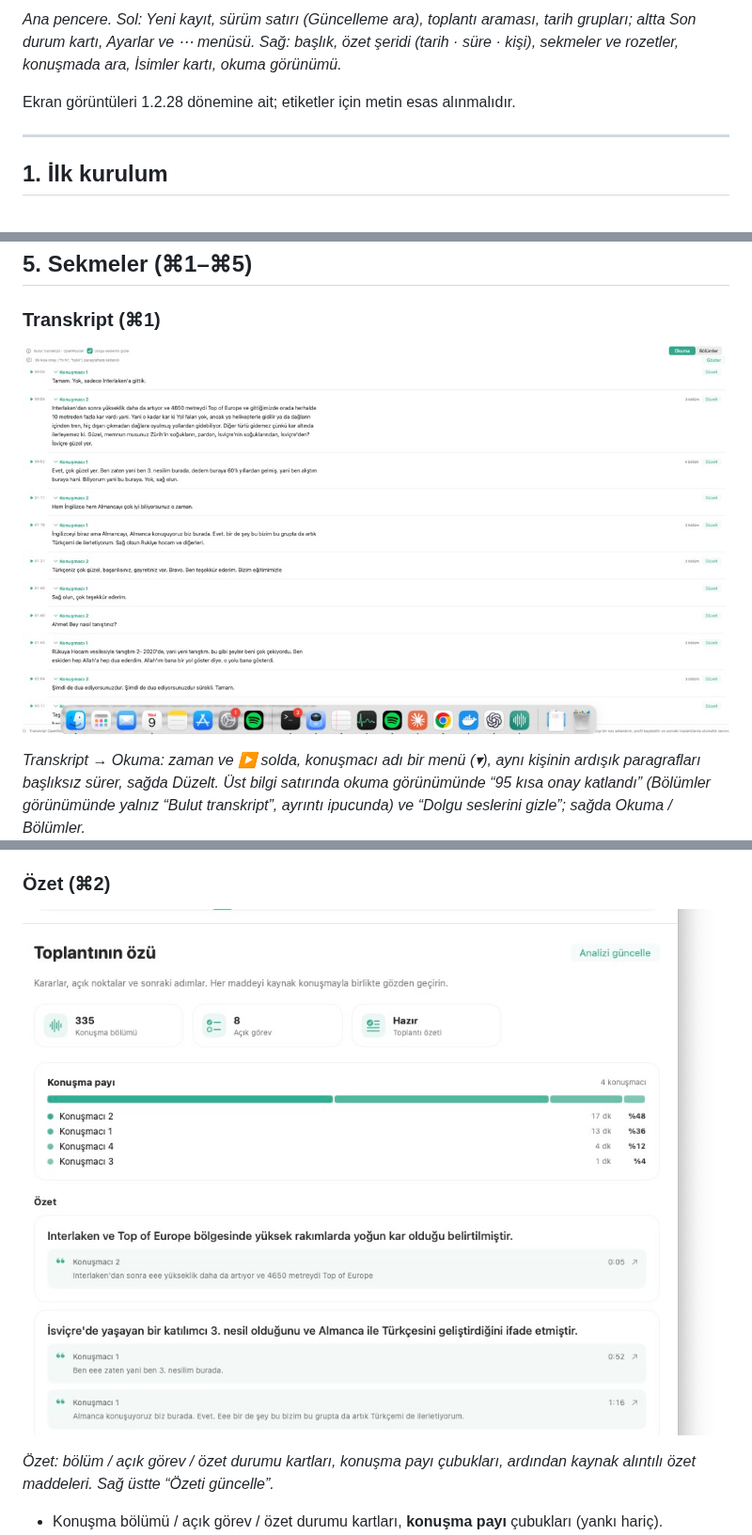
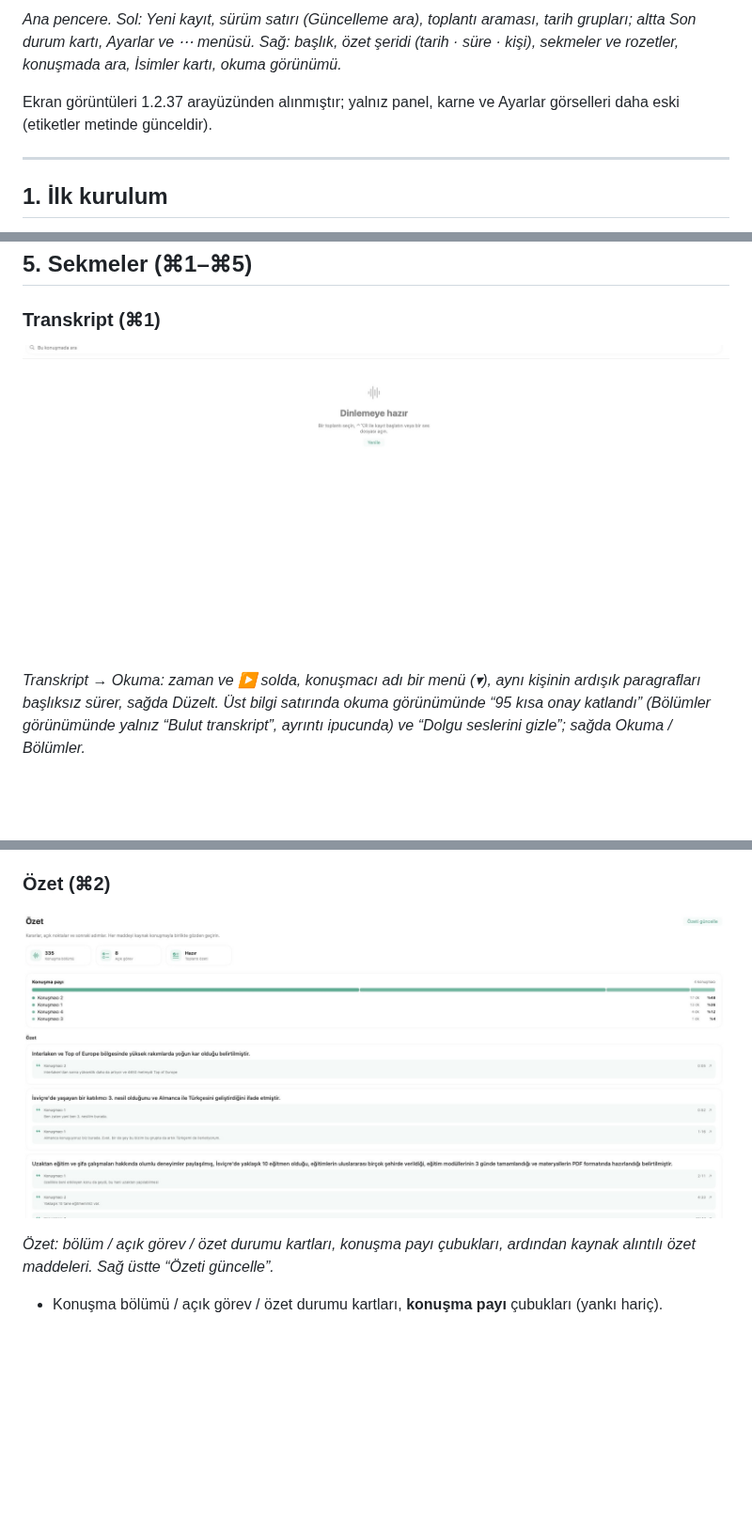
Before and after one commit to borankaraduman-star/meeting-os, a Markdown page: docs/KULLANIM.md, 3 parts joined by grey strips. Shown at 94% size. Drawn GitHub-style; pictures changed too: docs/img/summary.jpg, docs/img/transcript.jpg; blank space fills up the shorter version.

Commit message:
docs: refreshed summary and transcript screenshots (1.2.37)

```diff
--- a/docs/KULLANIM.md
+++ b/docs/KULLANIM.md
@@ -6,7 +6,7 @@ Meeting OS, Mac’te Zoom (ya da herhangi bir) toplantısını kaydeder, sesi Op
 
 *Ana pencere. Sol: Yeni kayıt, sürüm satırı (Güncelleme ara), toplantı araması, tarih grupları; altta Son durum kartı, Ayarlar ve ⋯ menüsü. Sağ: başlık, özet şeridi (tarih · süre · kişi), sekmeler ve rozetler, konuşmada ara, İsimler kartı, okuma görünümü.*
 
-Ekran görüntüleri 1.2.28 dönemine ait; etiketler için metin esas alınmalıdır.
+Ekran görüntüleri 1.2.37 arayüzünden alınmıştır; yalnız panel, karne ve Ayarlar görselleri daha eski (etiketler metinde günceldir).
 
 ---
 
```
